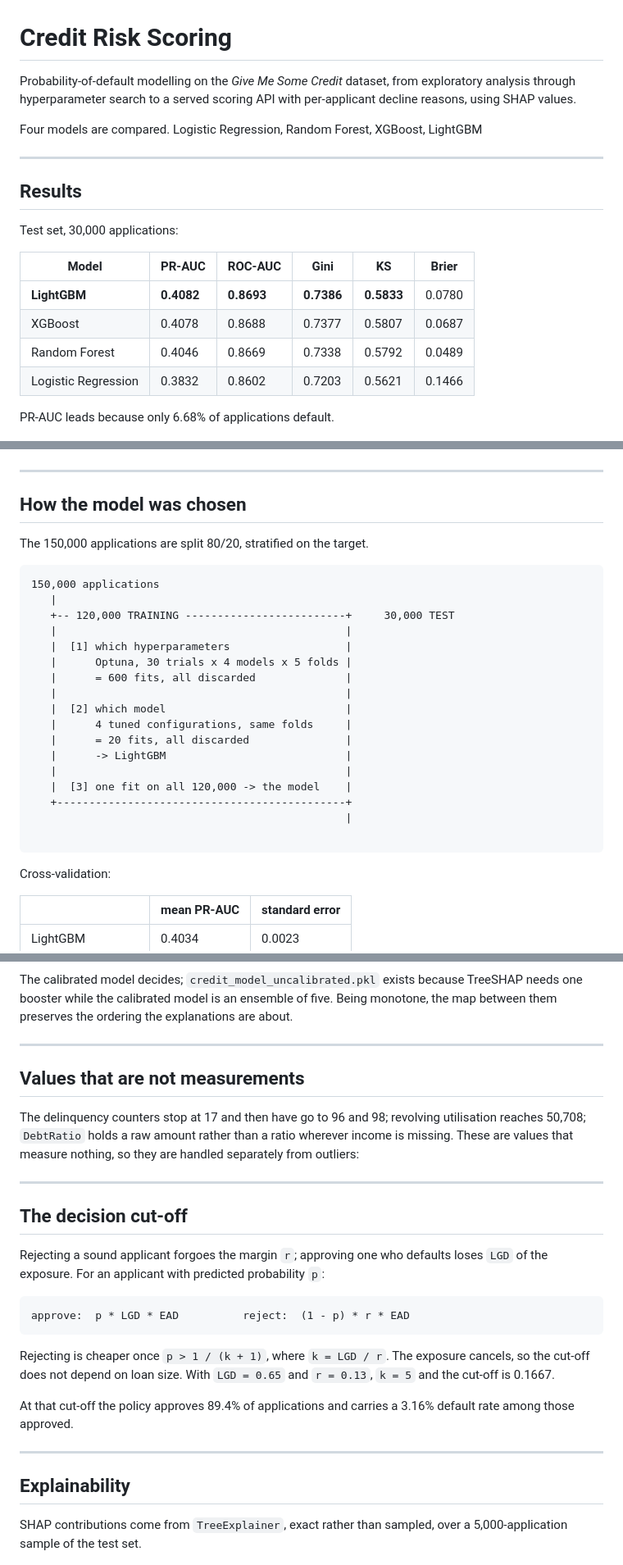
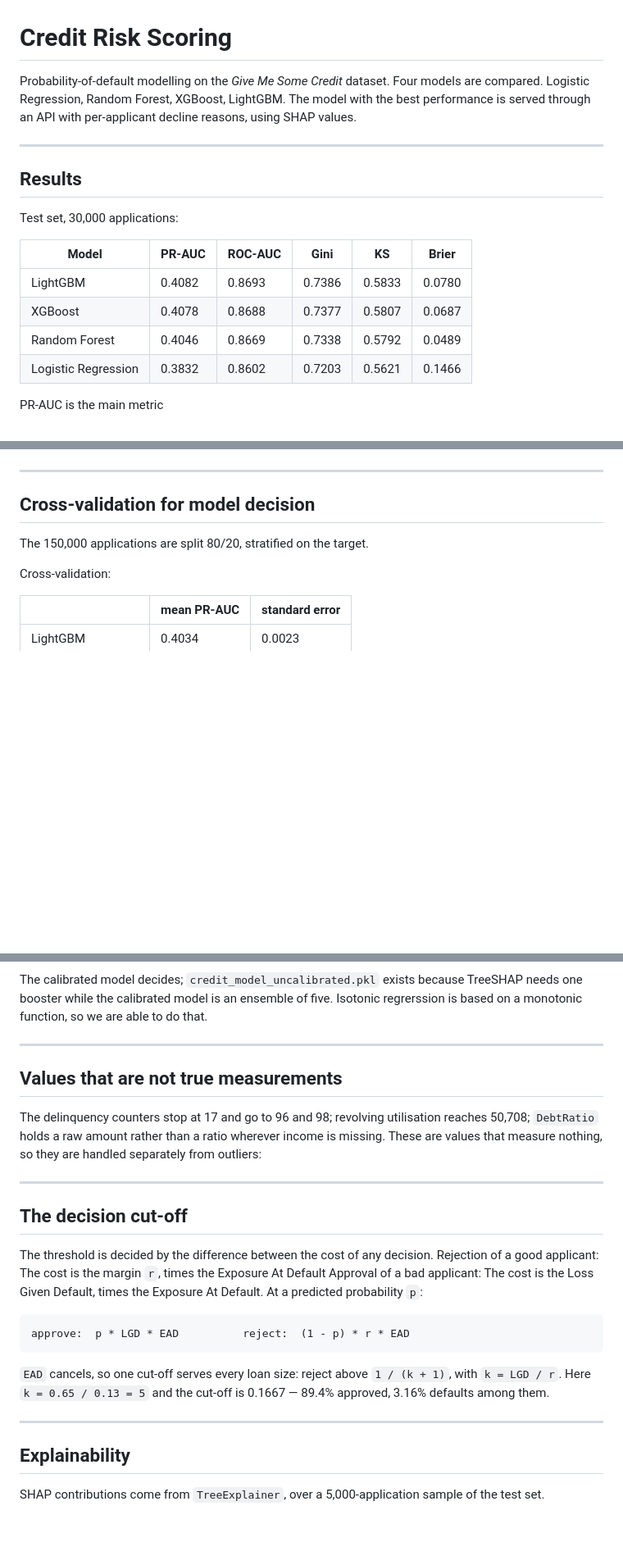
Before and after one commit to loizidisvasileios/credit-risk-scoring, a Markdown page: README.md, 3 parts joined by grey strips. Shown at 82% size. GitHub-like rendering; blank space fills up the shorter version.

````diff
--- a/README.md
+++ b/README.md
@@ -1,10 +1,8 @@
 # Credit Risk Scoring
 
-Probability-of-default modelling on the *Give Me Some Credit* dataset, from
-exploratory analysis through hyperparameter search to a served scoring API with
+Probability-of-default modelling on the *Give Me Some Credit* dataset. Four models are compared. Logistic Regression, Random Forest, XGBoost, LightGBM. The model with the best performance is served through an API with
 per-applicant decline reasons, using SHAP values.
 
-Four models are compared. Logistic Regression, Random Forest, XGBoost, LightGBM
 
 
 ---
@@ -15,12 +13,12 @@ Test set, 30,000 applications:
 
 | Model | PR-AUC | ROC-AUC | Gini | KS | Brier |
 |---|---|---|---|---|---|
-| **LightGBM** | **0.4082** | **0.8693** | **0.7386** | **0.5833** | 0.0780 |
+| LightGBM| 0.4082 | 0.8693 | 0.7386 | 0.5833 | 0.0780 |
 | XGBoost | 0.4078 | 0.8688 | 0.7377 | 0.5807 | 0.0687 |
 | Random Forest | 0.4046 | 0.8669 | 0.7338 | 0.5792 | 0.0489 |
 | Logistic Regression | 0.3832 | 0.8602 | 0.7203 | 0.5621 | 0.1466 |
 
-PR-AUC leads because only 6.68% of applications default.
+PR-AUC is the main metric
 
 <p align="center">
   <img src="docs/assets/confusion_matrix.png" width="420" alt="Confusion matrix at the cost-based cut-off">
@@ -29,29 +27,10 @@ PR-AUC leads because only 6.68% of applications default.
 
 ---
 
-## How the model was chosen
+## Cross-validation for model decision
 
 The 150,000 applications are split 80/20, stratified on the target.
 
-```
-150,000 applications
-   |
-   +-- 120,000 TRAINING -------------------------+     30,000 TEST
-   |                                             |
-   |  [1] which hyperparameters                  |
-   |      Optuna, 30 trials x 4 models x 5 folds |
-   |      = 600 fits, all discarded              |
-   |                                             |
-   |  [2] which model                            |
-   |      4 tuned configurations, same folds     |
-   |      = 20 fits, all discarded               |
-   |      -> LightGBM                            |
-   |                                             |
-   |  [3] one fit on all 120,000 -> the model    |
-   +---------------------------------------------+
-                                                 |
-
-```
 
 Cross-validation:
 
@@ -81,14 +59,13 @@ learns its map on the part of the data its model never saw.
 
 The calibrated model decides;
 `credit_model_uncalibrated.pkl` exists because TreeSHAP needs one booster while the
-calibrated model is an ensemble of five. Being monotone, the map between them
-preserves the ordering the explanations are about.
+calibrated model is an ensemble of five. Isotonic regrerssion is based on a monotonic function, so we are able to do that.
 
 ---
 
-## Values that are not measurements
+## Values that are not true measurements
 
-The delinquency counters stop at 17 and then have go to 96 and 98; revolving
+The delinquency counters stop at 17 and go to 96 and 98; revolving
 utilisation reaches 50,708; `DebtRatio` holds a raw amount rather than a ratio
 wherever income is missing. These are values that measure nothing, so they are handled separately from outliers:
 
@@ -98,25 +75,25 @@ wherever income is missing. These are values that measure nothing, so they are h
 
 ## The decision cut-off
 
-Rejecting a sound applicant forgoes the margin `r`; approving one who defaults
-loses `LGD` of the exposure. For an applicant with predicted probability `p`:
+The threshold is decided by the difference between the cost of any decision.
+Rejection of a good applicant: The cost is the margin `r`, times the Exposure At Default
+Approval of a bad applicant: The cost is the Loss Given Default, times the Exposure At Default.
+At a predicted probability `p`:
 
 ```
 approve:  p * LGD * EAD          reject:  (1 - p) * r * EAD
 ```
 
-Rejecting is cheaper once `p > 1 / (k + 1)`, where `k = LGD / r`. The exposure
-cancels, so the cut-off does not depend on loan size. With `LGD = 0.65` and
-`r = 0.13`, `k = 5` and the cut-off is 0.1667.
-
-At that cut-off the policy approves 89.4% of applications and carries a 3.16% default rate among those approved.
+`EAD` cancels, so one cut-off serves every loan size: reject above
+`1 / (k + 1)`, with `k = LGD / r`. Here `k = 0.65 / 0.13 = 5` and the cut-off
+is 0.1667 — 89.4% approved, 3.16% defaults among them.
 
 ---
 
 ## Explainability
 
-SHAP contributions come from `TreeExplainer`, exact rather than sampled, over a
-5,000-application sample of the test set.
+SHAP contributions come from `TreeExplainer`, over a 5,000-application sample
+of the test set.
 
 <p align="center">
   <img src="docs/assets/shap_beeswarm.png" width="760" alt="SHAP summary plot">
````
Also changed, not shown: other parts of README.md (+17 -13 lines), docs/assets/dashboard.png (added).
